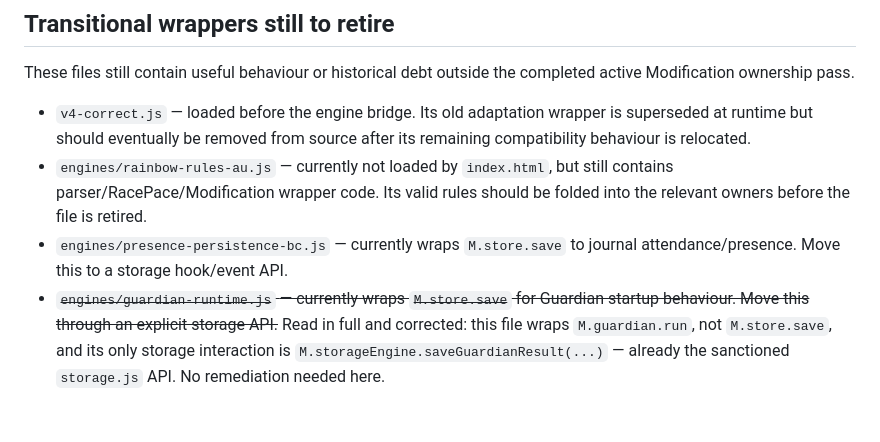
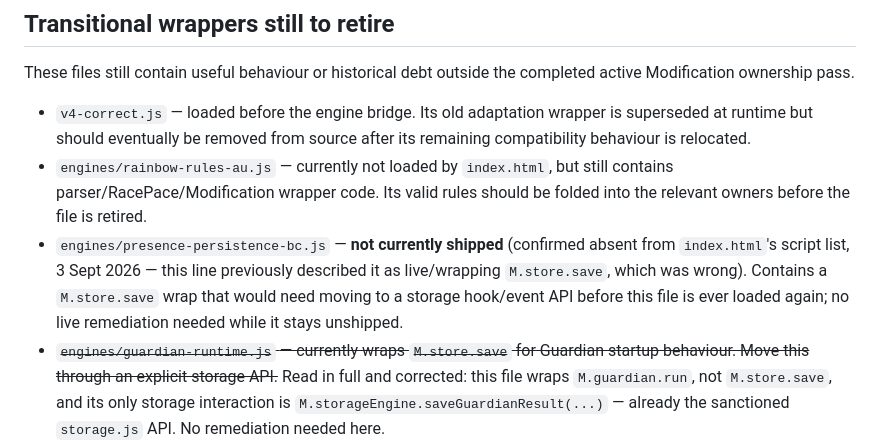
Before and after one commit to andymclay5-web/McLay-Swimming-OS, a Markdown page: architecture/AUTHORITY_MAP.md, the part around the change. GitHub-like rendering; blank space fills up the shorter version.

Commit message:
docs: correct authority-map wrapper-retirement note for presence-persistence-bc.js
presence-persistence-bc.js's list entry described it as currently live and wrapping M.store.save; it isn't loaded by index.html at all. Corrected to say so, matching the fix already made in WRITER_MAP_FINDINGS.md's addendum today.

Co-Authored-By: Claude Sonnet 5 <noreply@anthropic.com>
Claude-Session: https://claude.ai/code/session_01WNLFFETSvFCUiaTGwoJiNL

```diff
--- a/architecture/AUTHORITY_MAP.md
+++ b/architecture/AUTHORITY_MAP.md
@@ -92,7 +92,7 @@ These files still contain useful behaviour or historical debt outside the comple
 
 - `v4-correct.js` — loaded before the engine bridge. Its old adaptation wrapper is superseded at runtime but should eventually be removed from source after its remaining compatibility behaviour is relocated.
 - `engines/rainbow-rules-au.js` — currently not loaded by `index.html`, but still contains parser/RacePace/Modification wrapper code. Its valid rules should be folded into the relevant owners before the file is retired.
-- `engines/presence-persistence-bc.js` — currently wraps `M.store.save` to journal attendance/presence. Move this to a storage hook/event API.
+- `engines/presence-persistence-bc.js` — **not currently shipped** (confirmed absent from `index.html`'s script list, 3 Sept 2026 — this line previously described it as live/wrapping `M.store.save`, which was wrong). Contains a `M.store.save` wrap that would need moving to a storage hook/event API before this file is ever loaded again; no live remediation needed while it stays unshipped.
 - ~~`engines/guardian-runtime.js` — currently wraps `M.store.save` for Guardian startup behaviour. Move this through an explicit storage API.~~ Read in full and corrected: this file wraps `M.guardian.run`, not `M.store.save`, and its only storage interaction is `M.storageEngine.saveGuardianResult(...)` — already the sanctioned `storage.js` API. No remediation needed here.
 - `engines/release-guardian-*.js` — historical runtime Guardian overlays. Consolidation target is one current Guardian contract generated from source tests, without result replacement/filtering.
 
```
